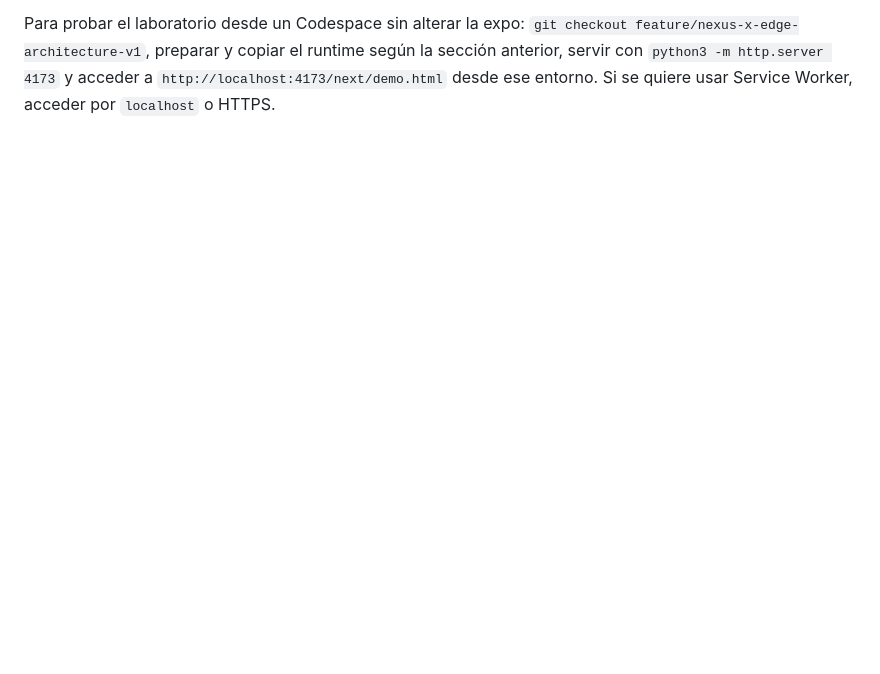
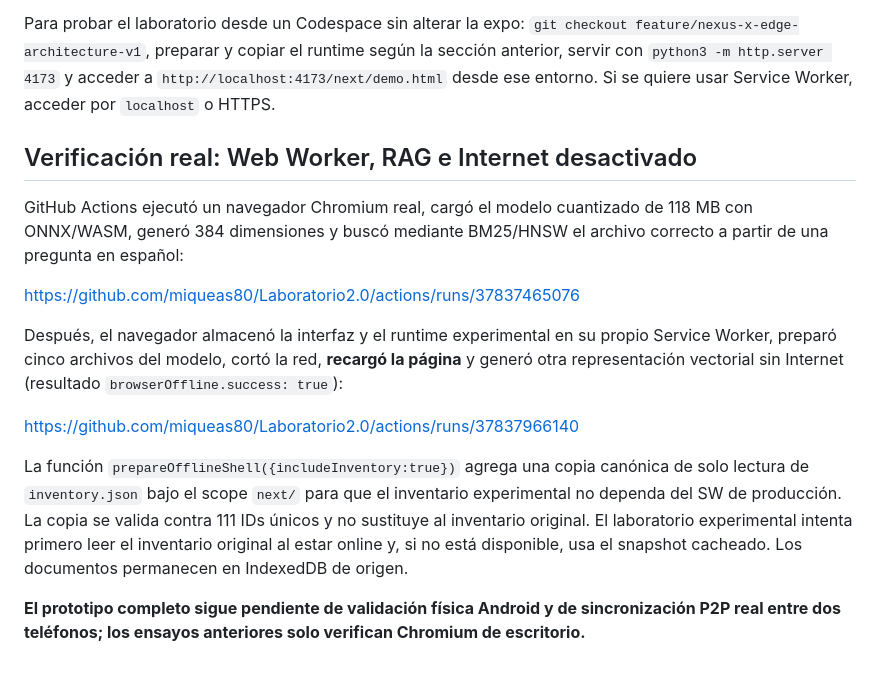
Before and after one commit to miqueas80/Laboratorio2.0, a Markdown page: next/README.md, the part around the change. GitHub-like rendering; blank space fills up the shorter version.

Commit message:
docs(edge): independently proven browser offline reload, semantic RAG and isolated inventory snapshot

```diff
--- a/next/README.md
+++ b/next/README.md
@@ -135,3 +135,31 @@ Para probar el laboratorio desde un Codespace sin alterar la expo:
 runtime según la sección anterior, servir con `python3 -m http.server 4173`
 y acceder a `http://localhost:4173/next/demo.html` desde ese entorno.
 Si se quiere usar Service Worker, acceder por `localhost` o HTTPS.
+
+
+## Verificación real: Web Worker, RAG e Internet desactivado
+
+GitHub Actions ejecutó un navegador Chromium real, cargó el modelo cuantizado
+de 118 MB con ONNX/WASM, generó 384 dimensiones y buscó mediante BM25/HNSW
+el archivo correcto a partir de una pregunta en español:
+
+https://github.com/miqueas80/Laboratorio2.0/actions/runs/37837465076
+
+Después, el navegador almacenó la interfaz y el runtime experimental
+en su propio Service Worker, preparó cinco archivos del modelo, cortó
+la red, **recargó la página** y generó otra representación vectorial
+sin Internet (resultado `browserOffline.success: true`):
+
+https://github.com/miqueas80/Laboratorio2.0/actions/runs/37837966140
+
+La función `prepareOfflineShell({includeInventory:true})` agrega una
+copia canónica de solo lectura de `inventory.json` bajo el scope `next/`
+para que el inventario experimental no dependa del SW de producción.
+La copia se valida contra 111 IDs únicos y no sustituye al inventario
+original. El laboratorio experimental intenta primero leer el
+inventario original al estar online y, si no está disponible, usa
+el snapshot cacheado. Los documentos permanecen en IndexedDB de origen.
+
+**El prototipo completo sigue pendiente de validación física Android y
+de sincronización P2P real entre dos teléfonos; los ensayos anteriores
+solo verifican Chromium de escritorio.**
```
